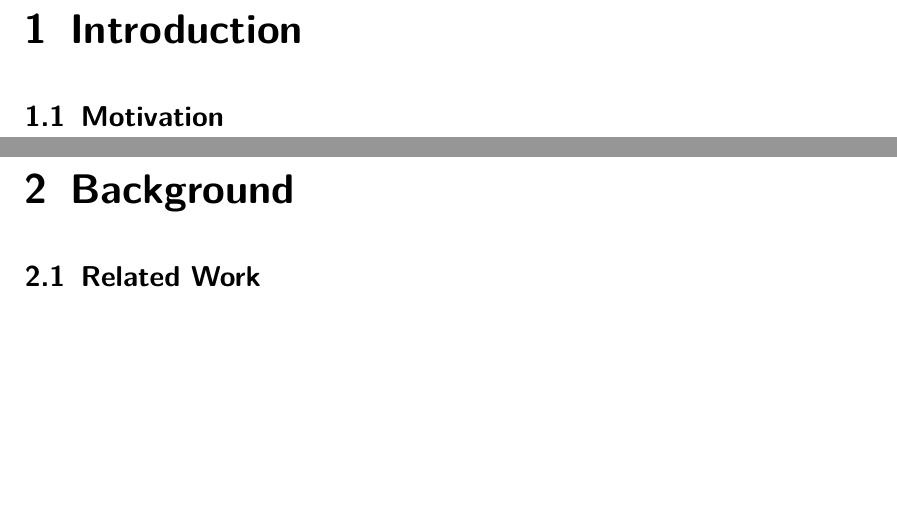
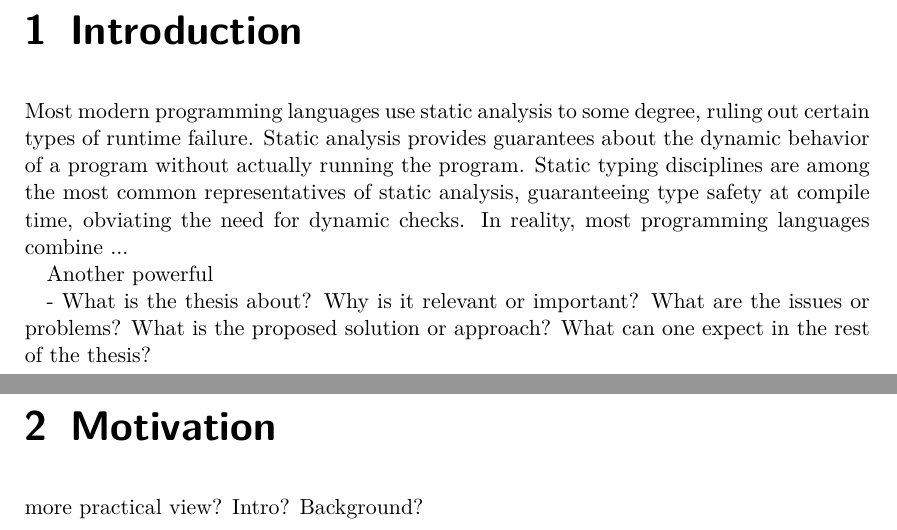
Before and after one commit to olydis/GradVerThesis, a LaTeX thesis (main.tex, which reads content.tex): two parts of pages 7 and 9 of 25 before the commit and two parts of pages 7 and 9 of 29 after it, joined at a grey line, cut so that both start at the same text, the shorter picture padded with empty space. Compiled offline with pdfLaTeX.

Commit message:
PDF intro

```diff
--- a/content.tex
+++ b/content.tex
@@ -9,12 +9,28 @@
 % - actual implementation
 
 \chapter{Introduction}
+Most modern programming languages use static analysis to some degree, ruling out certain types of runtime failure.
+Static analysis provides guarantees about the dynamic behavior of a program without actually running the program.
+Static typing disciplines are among the most common representatives of static analysis, guaranteeing type safety at compile time, obviating the need for dynamic checks.
+In reality, most programming languages combine ...
 
-\section{Motivation}
+Another powerful
 
-\chapter{Background}
+-
+What is the thesis about?
+Why is it relevant or important?
+What are the issues or problems?
+What is the proposed solution or approach?
+What can one expect in the rest of the thesis?
 
-\section{Related Work}
+
+\chapter{Motivation}
+more practical view? Intro? Background?
+
+
+\chapter{Background and Motivation}
+
+\section{Categorization of existing programming languages}
 
 \section{Abstract Gradual Typing}
 
```
Also changed, not shown: content.tex (25 more changed lines).
